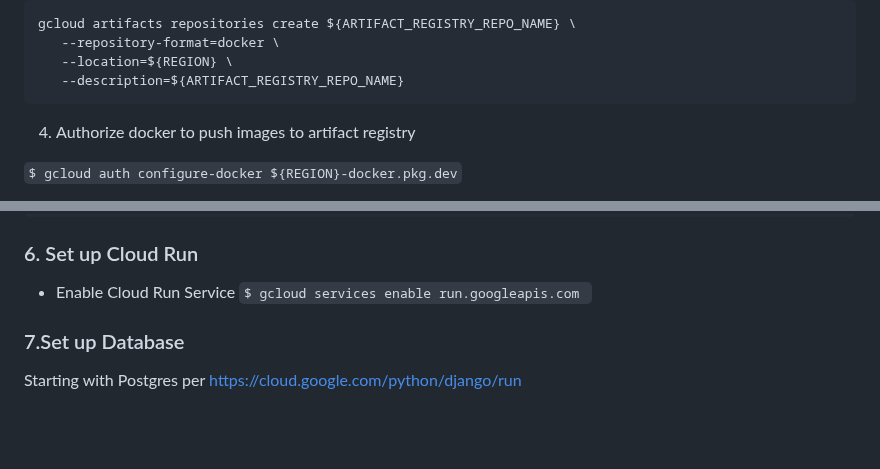
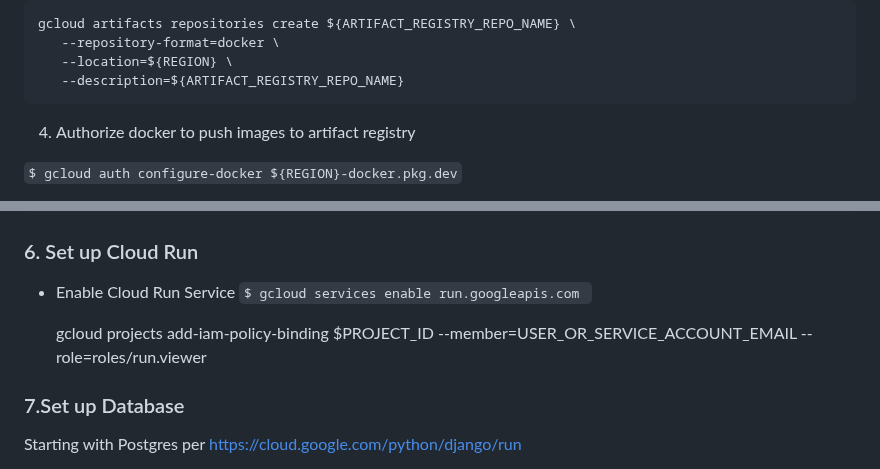
Before and after one commit to PHACDataHub/cloudrun-deployment-example, a Markdown page: README.md, 2 parts joined by grey strips. GitHub-like rendering; blank space fills up the shorter version.

Commit message:
bound permissions trying again to clud run

````diff
--- a/README.md
+++ b/README.md
@@ -51,6 +51,12 @@ gcloud artifacts repositories create ${ARTIFACT_REGISTRY_REPO_NAME} \
    --description=${ARTIFACT_REGISTRY_REPO_NAME}
 ```
 
+<!-- c. give service account permission to read from repo
+gcloud artifacts repositories add-iam-policy-binding ${ARTIFACT_REGISTRY_REPO_NAME} \
+    --location=${REGION} \
+    --member=serviceAccount:${PROJECT_NUMBER}-compute@developer.gserviceaccount.com \
+    --role="roles/artifactregistry.reader" -->
+
 4. Authorize docker to push images to artifact registry
 
 ```$ gcloud auth configure-docker ${REGION}-docker.pkg.dev```
@@ -86,6 +92,8 @@ c. Add cloud build trigger (this is set to be triggered on push to main branch)
 ### 6. Set up Cloud Run
 * Enable Cloud Run Service
     ```$ gcloud services enable run.googleapis.com ```
+
+    gcloud projects add-iam-policy-binding $PROJECT_ID --member=USER_OR_SERVICE_ACCOUNT_EMAIL --role=roles/run.viewer
 
 ### 7.Set up Database
 Starting with Postgres per https://cloud.google.com/python/django/run
````
